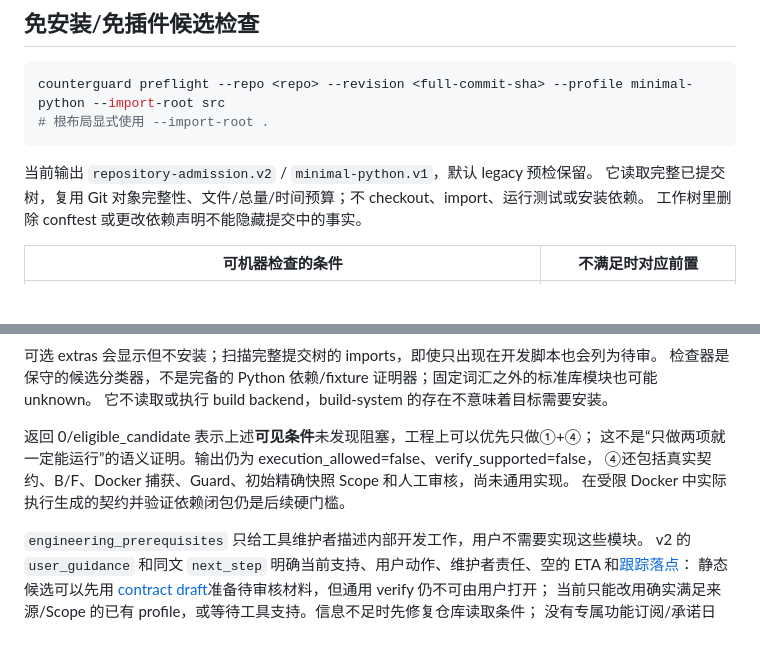
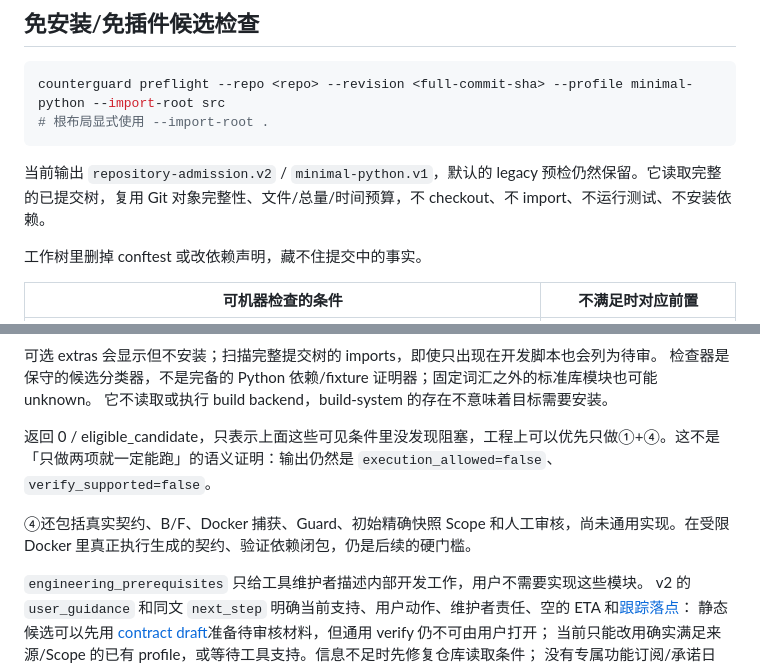
Before and after one commit to kokoJesee/CounterGuard, a Markdown page: docs/preflight.md, 2 parts joined by grey strips. Drawn GitHub-style; blank space fills up the shorter version.

Commit message:
docs: split the preflight result notes

````diff
--- a/docs/preflight.md
+++ b/docs/preflight.md
@@ -7,9 +7,9 @@ counterguard preflight --repo <repo> --revision <full-commit-sha> --profile mini
 # 根布局显式使用 --import-root .
 ```
 
-当前输出 `repository-admission.v2` / `minimal-python.v1`，默认 legacy 预检保留。
-它读取完整已提交树，复用 Git 对象完整性、文件/总量/时间预算；不 checkout、import、运行测试或安装依赖。
-工作树里删除 conftest 或更改依赖声明不能隐藏提交中的事实。
+当前输出 `repository-admission.v2` / `minimal-python.v1`，默认的 legacy 预检仍然保留。它读取完整的已提交树，复用 Git 对象完整性、文件/总量/时间预算，不 checkout、不 import、不运行测试、不安装依赖。
+
+工作树里删掉 conftest 或改依赖声明，藏不住提交中的事实。
 
 | 可机器检查的条件 | 不满足时对应前置 |
 |---|---|
@@ -24,10 +24,9 @@ counterguard preflight --repo <repo> --revision <full-commit-sha> --profile mini
 检查器是保守的候选分类器，不是完备的 Python 依赖/fixture 证明器；固定词汇之外的标准库模块也可能 unknown。
 它不读取或执行 build backend，build-system 的存在不意味着目标需要安装。
 
-返回 0/eligible_candidate 表示上述**可见条件**未发现阻塞，工程上可以优先只做①+④；
-这不是“只做两项就一定能运行”的语义证明。输出仍为 execution_allowed=false、verify_supported=false，
-④还包括真实契约、B/F、Docker 捕获、Guard、初始精确快照 Scope 和人工审核，尚未通用实现。
-在受限 Docker 中实际执行生成的契约并验证依赖闭包仍是后续硬门槛。
+返回 0 / eligible_candidate，只表示上面这些可见条件里没发现阻塞，工程上可以优先只做①+④。这不是「只做两项就一定能跑」的语义证明：输出仍然是 `execution_allowed=false`、`verify_supported=false`。
+
+④还包括真实契约、B/F、Docker 捕获、Guard、初始精确快照 Scope 和人工审核，尚未通用实现。在受限 Docker 里真正执行生成的契约、验证依赖闭包，仍是后续的硬门槛。
 
 `engineering_prerequisites` 只给工具维护者描述内部开发工作，用户不需要实现这些模块。
 v2 的 `user_guidance` 和同文 `next_step` 明确当前支持、用户动作、维护者责任、空的 ETA 和[跟踪落点](roadmap.md)：
````
